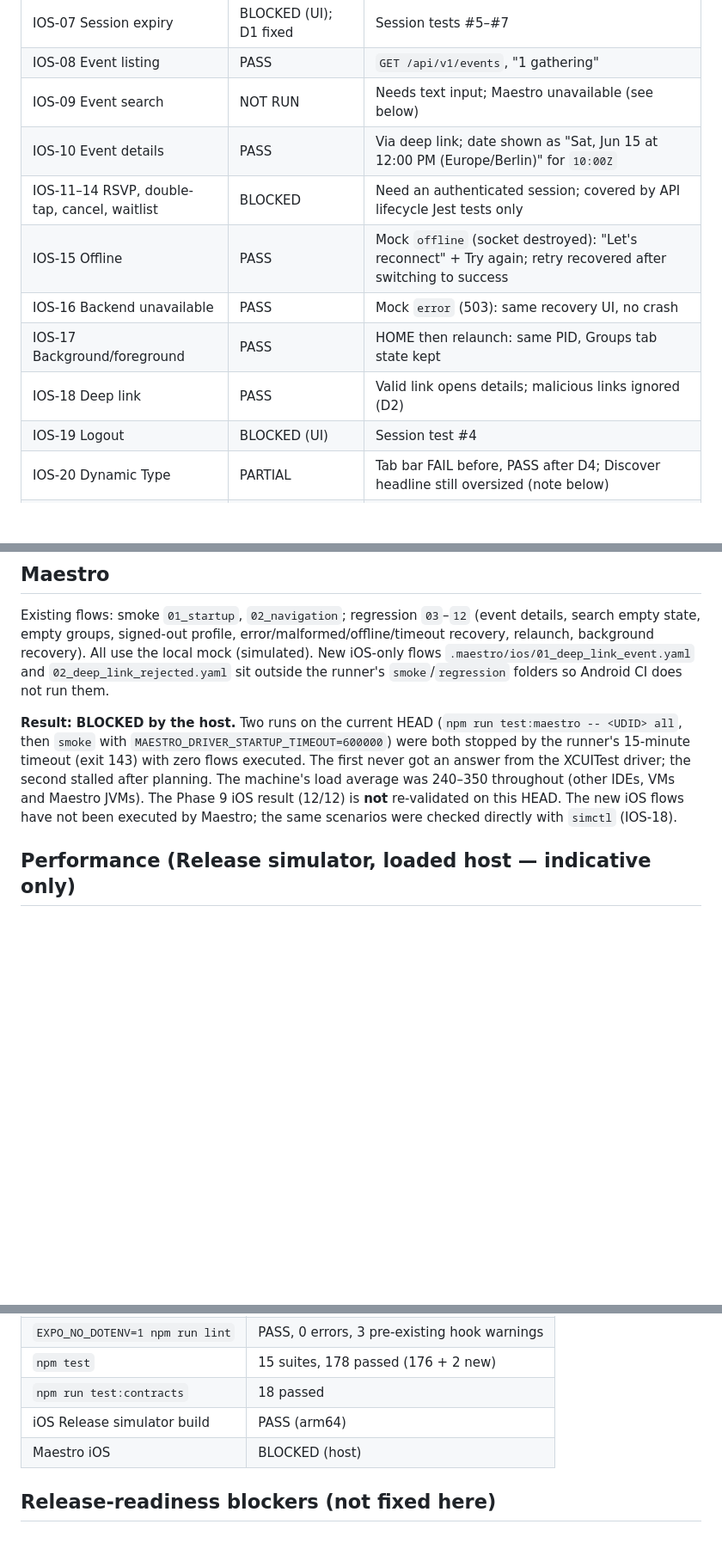
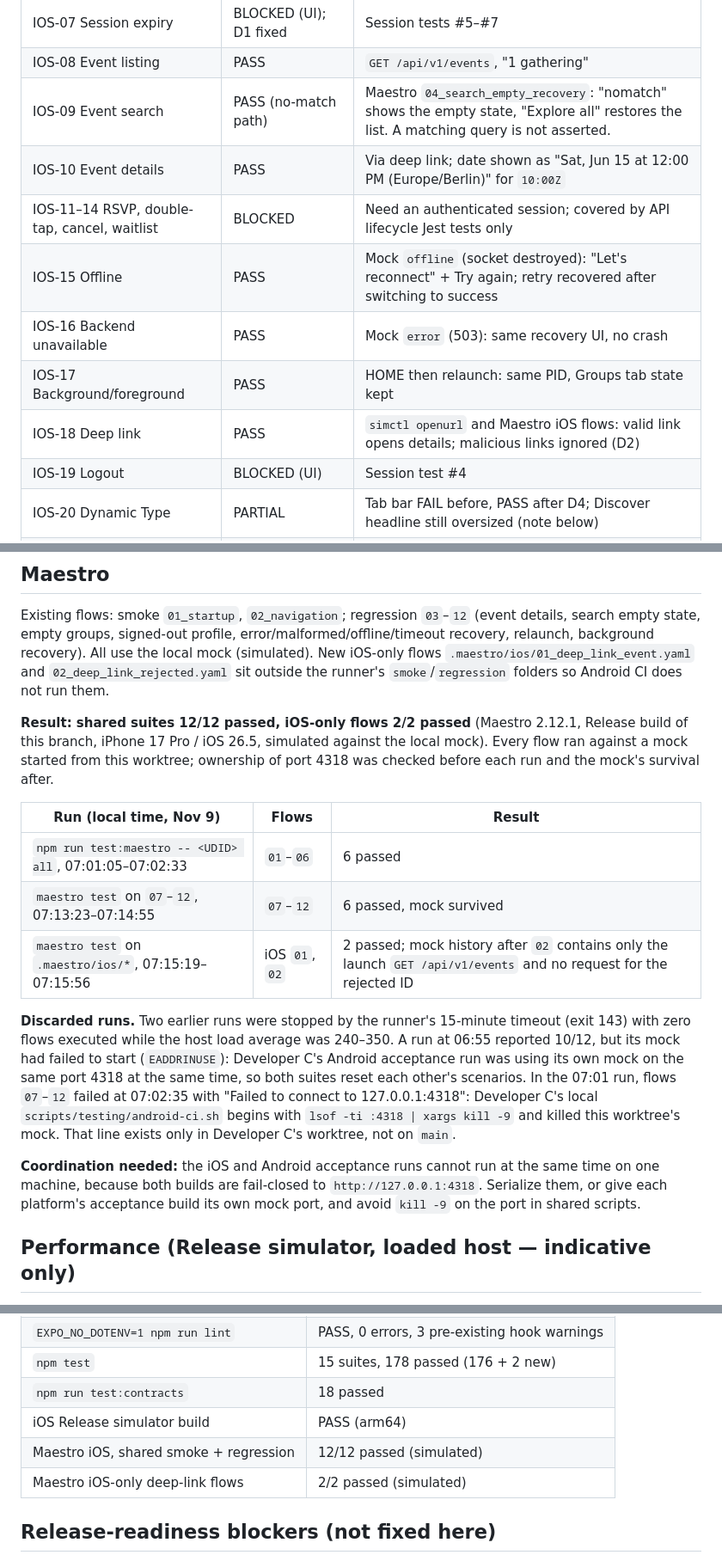
Before and after one commit to vipincd/samgamam-mobile-app, a Markdown page: docs/testing/ios-readiness-report.md, 3 parts joined by grey strips. Shown at 86% size. Drawn GitHub-style; blank space fills up the shorter version.

Commit message:
docs(ios): record isolated Maestro iOS results and shared mock port collision
Co-Authored-By: Claude Opus 5.5 <noreply@anthropic.com>

```diff
--- a/docs/testing/ios-readiness-report.md
+++ b/docs/testing/ios-readiness-report.md
@@ -87,13 +87,13 @@ Final build SHA-256: executable `6f42661819c4e0beaaf3582c1e35ab55ec43bb9671226ae
 | IOS-06 Invalid credentials | BLOCKED | Credentials are entered on Auth0's hosted page, not in the app |
 | IOS-07 Session expiry | BLOCKED (UI); D1 fixed | Session tests #5–#7 |
 | IOS-08 Event listing | PASS | `GET /api/v1/events`, "1 gathering" |
-| IOS-09 Event search | NOT RUN | Needs text input; Maestro unavailable (see below) |
+| IOS-09 Event search | PASS (no-match path) | Maestro `04_search_empty_recovery`: "nomatch" shows the empty state, "Explore all" restores the list. A matching query is not asserted. |
 | IOS-10 Event details | PASS | Via deep link; date shown as "Sat, Jun 15 at 12:00 PM (Europe/Berlin)" for `10:00Z` |
 | IOS-11–14 RSVP, double-tap, cancel, waitlist | BLOCKED | Need an authenticated session; covered by API lifecycle Jest tests only |
 | IOS-15 Offline | PASS | Mock `offline` (socket destroyed): "Let's reconnect" + Try again; retry recovered after switching to success |
 | IOS-16 Backend unavailable | PASS | Mock `error` (503): same recovery UI, no crash |
 | IOS-17 Background/foreground | PASS | HOME then relaunch: same PID, Groups tab state kept |
-| IOS-18 Deep link | PASS | Valid link opens details; malicious links ignored (D2) |
+| IOS-18 Deep link | PASS | `simctl openurl` and Maestro iOS flows: valid link opens details; malicious links ignored (D2) |
 | IOS-19 Logout | BLOCKED (UI) | Session test #4 |
 | IOS-20 Dynamic Type | PARTIAL | Tab bar FAIL before, PASS after D4; Discover headline still oversized (note below) |
 | IOS-21 VoiceOver | NOT RUN | Static review only: 28 accessibility labels, tabs use `accessibilityRole="tab"` and `selected` state |
@@ -116,12 +116,27 @@ empty state, empty groups, signed-out profile, error/malformed/offline/timeout r
 background recovery). All use the local mock (simulated). New iOS-only flows `.maestro/ios/01_deep_link_event.yaml`
 and `02_deep_link_rejected.yaml` sit outside the runner's `smoke`/`regression` folders so Android CI does not run them.
 
-**Result: BLOCKED by the host.** Two runs on the current HEAD (`npm run test:maestro -- <UDID> all`,
-then `smoke` with `MAESTRO_DRIVER_STARTUP_TIMEOUT=600000`) were both stopped by the runner's 15-minute
-timeout (exit 143) with zero flows executed. The first never got an answer from the XCUITest driver; the
-second stalled after planning. The machine's load average was 240–350 throughout (other IDEs, VMs and
-Maestro JVMs). The Phase 9 iOS result (12/12) is **not** re-validated on this HEAD. The new iOS flows
-have not been executed by Maestro; the same scenarios were checked directly with `simctl` (IOS-18).
+**Result: shared suites 12/12 passed, iOS-only flows 2/2 passed** (Maestro 2.12.1, Release build of
+this branch, iPhone 17 Pro / iOS 26.5, simulated against the local mock). Every flow ran against a mock
+started from this worktree; ownership of port 4318 was checked before each run and the mock's survival after.
+
+| Run (local time, Nov 9) | Flows | Result |
+|---|---|---|
+| `npm run test:maestro -- <UDID> all`, 07:01:05–07:02:33 | `01`–`06` | 6 passed |
+| `maestro test` on `07`–`12`, 07:13:23–07:14:55 | `07`–`12` | 6 passed, mock survived |
+| `maestro test` on `.maestro/ios/*`, 07:15:19–07:15:56 | iOS `01`, `02` | 2 passed; mock history after `02` contains only the launch `GET /api/v1/events` and no request for the rejected ID |
+
+**Discarded runs.** Two earlier runs were stopped by the runner's 15-minute timeout (exit 143) with zero
+flows executed while the host load average was 240–350. A run at 06:55 reported 10/12, but its mock had
+failed to start (`EADDRINUSE`): Developer C's Android acceptance run was using its own mock on the same
+port 4318 at the same time, so both suites reset each other's scenarios. In the 07:01 run, flows `07`–`12`
+failed at 07:02:35 with "Failed to connect to 127.0.0.1:4318": Developer C's local
+`scripts/testing/android-ci.sh` begins with `lsof -ti :4318 | xargs kill -9` and killed this worktree's mock.
+That line exists only in Developer C's worktree, not on `main`.
+
+**Coordination needed:** the iOS and Android acceptance runs cannot run at the same time on one machine,
+because both builds are fail-closed to `http://127.0.0.1:4318`. Serialize them, or give each platform's
+acceptance build its own mock port, and avoid `kill -9` on the port in shared scripts.
 
 ## Performance (Release simulator, loaded host — indicative only)
 
@@ -138,7 +153,8 @@ have not been executed by Maestro; the same scenarios were checked directly with
 | `npm test` | 15 suites, 178 passed (176 + 2 new) |
 | `npm run test:contracts` | 18 passed |
 | iOS Release simulator build | PASS (arm64) |
-| Maestro iOS | BLOCKED (host) |
+| Maestro iOS, shared smoke + regression | 12/12 passed (simulated) |
+| Maestro iOS-only deep-link flows | 2/2 passed (simulated) |
 
 ## Release-readiness blockers (not fixed here)
 
```
